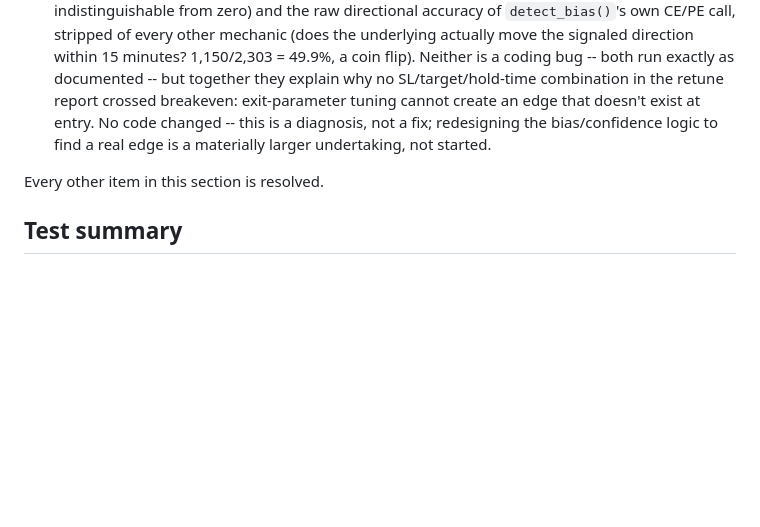
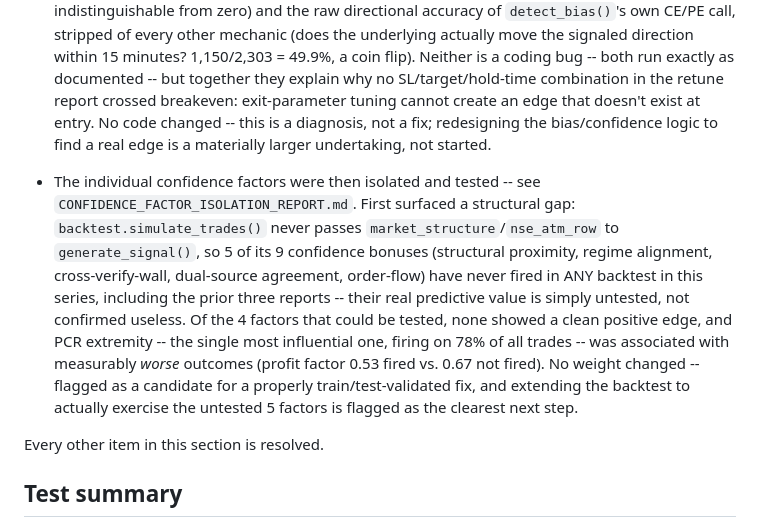
Before and after one commit to helpdeskdcp/oi_dashboard, a Markdown page: AI_TRADING_INTELLIGENCE.md, the part around the change. Drawn GitHub-style; blank space fills up the shorter version.

```diff
--- a/AI_TRADING_INTELLIGENCE.md
+++ b/AI_TRADING_INTELLIGENCE.md
@@ -210,6 +210,7 @@ Full repository suite after the review pass: **1,209 passed, 1 xfailed**, zero r
 - `oi_engine.generate_signal()`'s entry/SL/target formula itself was, until now, never unit-tested or backtested on its own terms -- see `ENTRY_SL_TARGET_BACKTEST_REPORT.md` and the new `test_oi_engine_signal_math.py`. The arithmetic is structurally correct (0 invariant violations across 2,405 real backtested trades). Its real-world performance at today's parameters is not: aggregate profit factor 0.56, net -19,389.90 points over the full ~6-week archive, and only 1 of 6 symbols with a trustworthy resolved-trade sample (NIFTY) is even close to breakeven. No parameter change was made -- retuning `target_delta_approx`/`sl_percent`/`min_target_percent`/`MAX_HOLD_MINUTES` needs its own before/after backtest, not a guess.
 - That retune was then actually attempted -- see `SL_TARGET_RETUNE_REPORT.md`. An 18-combination grid search (`sl_percent` x `min_target_percent` x `MAX_HOLD_MINUTES`) found a candidate that looked meaningfully better on training data (profit factor 0.85 -> 0.92), but a proper train/test split caught it as overfitting: the same candidate collapsed to profit factor 0.23 on held-out data, 4x worse than the current live defaults. No parameter change was made -- the current defaults are, on this evidence, the best of everything tested. The report's own read: with SL/target/hold-time all clustered in a narrow 0.57-0.92 profit-factor band regardless of how they're varied, the real bottleneck is more likely entry/bias selection (which trades get taken) than exit sizing (how they're managed once taken) -- a separate, larger investigation, not started.
 - That entry/bias-selection investigation was then run -- see `ENTRY_BIAS_SELECTION_REPORT.md`. Two independent checks against the same archive: confidence-score calibration (Pearson correlation between `confidence` and actual trade outcome across 2,405 trades: -0.0115, indistinguishable from zero) and the raw directional accuracy of `detect_bias()`'s own CE/PE call, stripped of every other mechanic (does the underlying actually move the signaled direction within 15 minutes? 1,150/2,303 = 49.9%, a coin flip). Neither is a coding bug -- both run exactly as documented -- but together they explain why no SL/target/hold-time combination in the retune report crossed breakeven: exit-parameter tuning cannot create an edge that doesn't exist at entry. No code changed -- this is a diagnosis, not a fix; redesigning the bias/confidence logic to find a real edge is a materially larger undertaking, not started.
+- The individual confidence factors were then isolated and tested -- see `CONFIDENCE_FACTOR_ISOLATION_REPORT.md`. First surfaced a structural gap: `backtest.simulate_trades()` never passes `market_structure`/`nse_atm_row` to `generate_signal()`, so 5 of its 9 confidence bonuses (structural proximity, regime alignment, cross-verify-wall, dual-source agreement, order-flow) have never fired in ANY backtest in this series, including the prior three reports -- their real predictive value is simply untested, not confirmed useless. Of the 4 factors that could be tested, none showed a clean positive edge, and PCR extremity -- the single most influential one, firing on 78% of all trades -- was associated with measurably *worse* outcomes (profit factor 0.53 fired vs. 0.67 not fired). No weight changed -- flagged as a candidate for a properly train/test-validated fix, and extending the backtest to actually exercise the untested 5 factors is flagged as the clearest next step.
 
 Every other item in this section is resolved.
 
```
Also changed, not shown: CONFIDENCE_FACTOR_ISOLATION_REPORT.md (added, +126 -0 lines).
